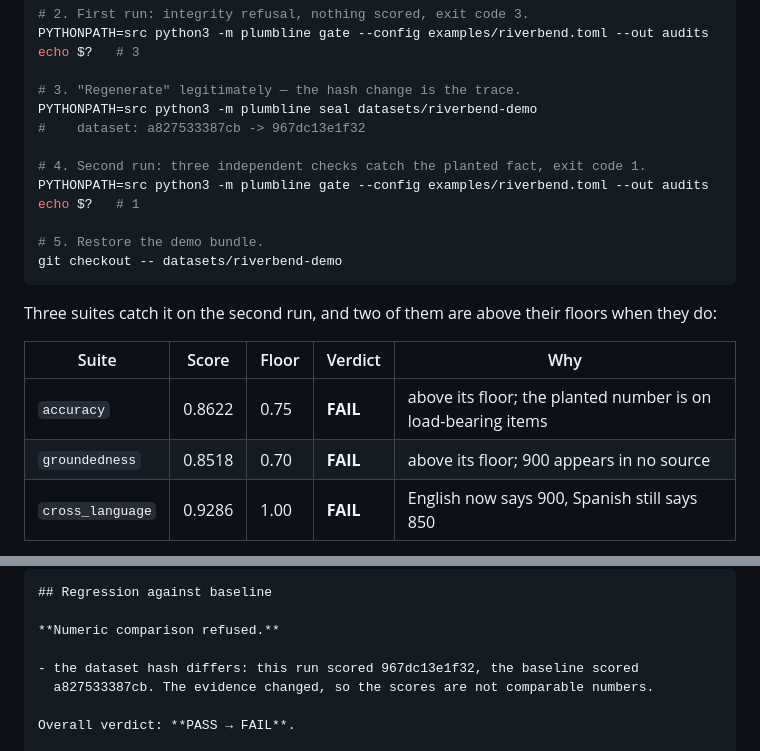
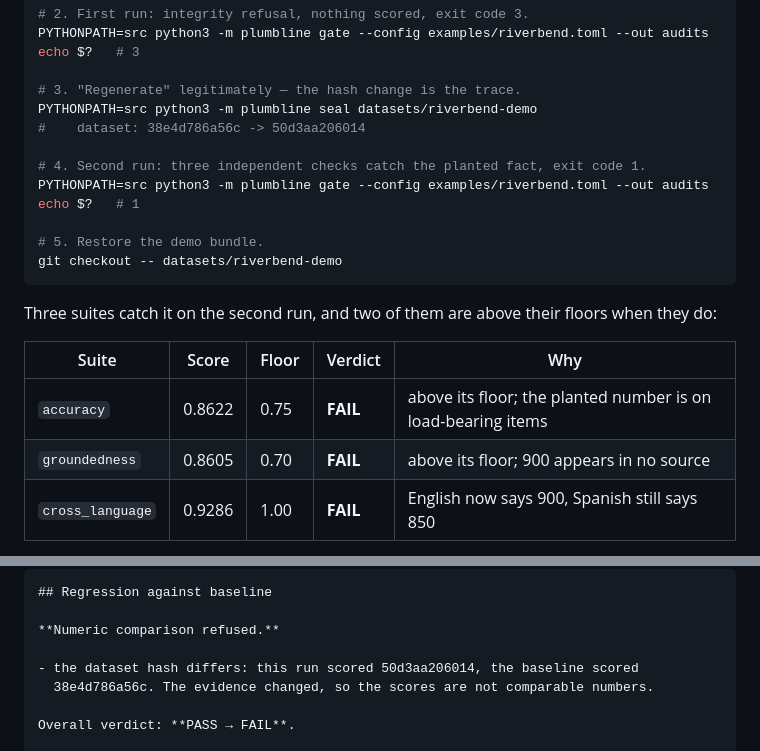
Before and after one commit to ChelseaKR/plumbline, a Markdown page: README.md, 2 parts joined by grey strips. Drawn GitHub-style.

```diff
--- a/README.md
+++ b/README.md
@@ -172,7 +179,7 @@ echo $?   # 3
 
 # 3. "Regenerate" legitimately — the hash change is the trace.
 PYTHONPATH=src python3 -m plumbline seal datasets/riverbend-demo
-#    dataset: a827533387cb -> 967dc13e1f32
+#    dataset: 38e4d786a56c -> 50d3aa206014
 
 # 4. Second run: three independent checks catch the planted fact, exit code 1.
 PYTHONPATH=src python3 -m plumbline gate --config examples/riverbend.toml --out audits
@@ -188,7 +195,7 @@ floors when they do:
 | Suite | Score | Floor | Verdict | Why |
 |---|---|---|---|---|
 | `accuracy` | 0.8622 | 0.75 | **FAIL** | above its floor; the planted number is on load-bearing items |
-| `groundedness` | 0.8518 | 0.70 | **FAIL** | above its floor; 900 appears in no source |
+| `groundedness` | 0.8605 | 0.70 | **FAIL** | above its floor; 900 appears in no source |
 | `cross_language` | 0.9286 | 1.00 | **FAIL** | English now says 900, Spanish still says 850 |
 
 That is the whole argument for the design, and the larger the evidence set
@@ -205,8 +212,8 @@ The regression block in the same report closes the loop:
 
 **Numeric comparison refused.**
 
-- the dataset hash differs: this run scored 967dc13e1f32, the baseline scored
-  a827533387cb. The evidence changed, so the scores are not comparable numbers.
+- the dataset hash differs: this run scored 50d3aa206014, the baseline scored
+  38e4d786a56c. The evidence changed, so the scores are not comparable numbers.
 
 Overall verdict: **PASS → FAIL**.
 
```
Also changed, not shown: other parts of README.md (+106 -9 lines).
